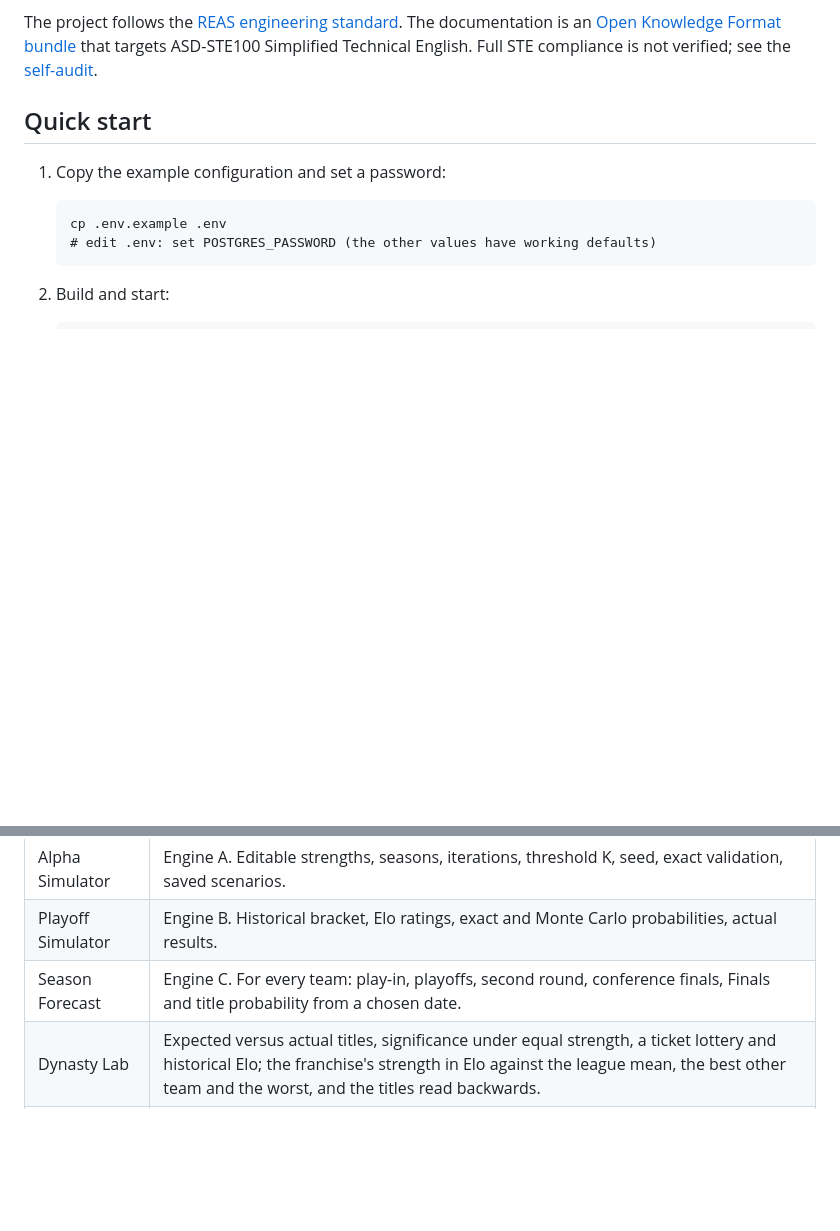
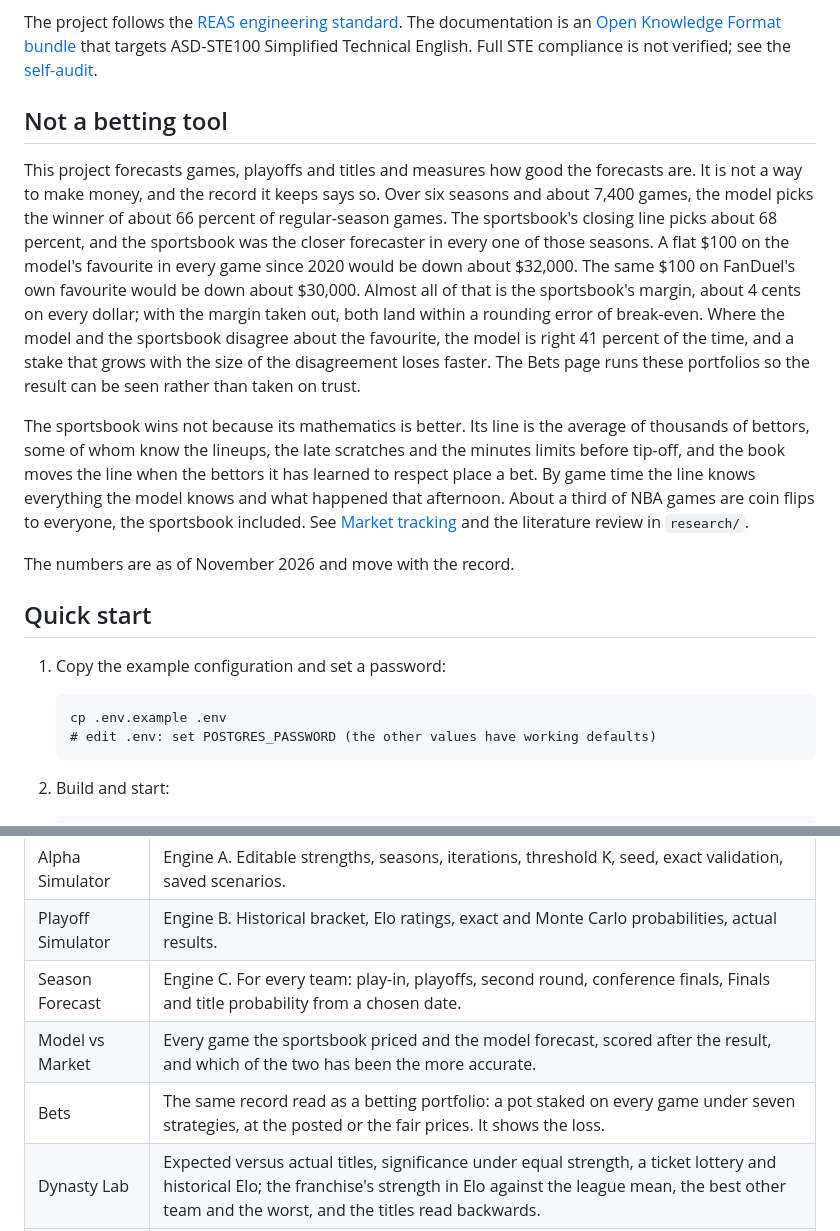
Before and after one commit to abenamer/nbastats, a Markdown page: README.md, 2 parts joined by grey strips. Drawn GitHub-style; blank space fills up the shorter version.

Commit message:
README: say plainly that the project is not a betting tool
A section gives the record's numbers in lay terms: the model calls about
66 percent of games, the closing line about 68, the sportsbook was the
closer in every season, a flat stake on either favourite loses the
margin, and the model is right on 41 percent of its disagreements. The
Pages table gains Model vs Market and Bets.

Co-Authored-By: Claude Fable 5.1 <noreply@anthropic.com>

```diff
--- a/README.md
+++ b/README.md
@@ -12,6 +12,14 @@ The application answers these questions:
 6. Is a dynasty such as the Golden State Warriors statistically unusual when you use season-specific team strength?
 
 The project follows the [REAS engineering standard](https://github.com/abenamer/reas). The documentation is an [Open Knowledge Format bundle](docs/index.md) that targets ASD-STE100 Simplified Technical English. Full STE compliance is not verified; see the [self-audit](docs/self-audit.md).
+
+## Not a betting tool
+
+This project forecasts games, playoffs and titles and measures how good the forecasts are. It is not a way to make money, and the record it keeps says so. Over six seasons and about 7,400 games, the model picks the winner of about 66 percent of regular-season games. The sportsbook's closing line picks about 68 percent, and the sportsbook was the closer forecaster in every one of those seasons. A flat $100 on the model's favourite in every game since 2020 would be down about $32,000. The same $100 on FanDuel's own favourite would be down about $30,000. Almost all of that is the sportsbook's margin, about 4 cents on every dollar; with the margin taken out, both land within a rounding error of break-even. Where the model and the sportsbook disagree about the favourite, the model is right 41 percent of the time, and a stake that grows with the size of the disagreement loses faster. The Bets page runs these portfolios so the result can be seen rather than taken on trust.
+
+The sportsbook wins not because its mathematics is better. Its line is the average of thousands of bettors, some of whom know the lineups, the late scratches and the minutes limits before tip-off, and the book moves the line when the bettors it has learned to respect place a bet. By game time the line knows everything the model knows and what happened that afternoon. About a third of NBA games are coin flips to everyone, the sportsbook included. See [Market tracking](docs/concepts/market-tracking.md) and the literature review in `research/`.
+
+The numbers are as of November 2026 and move with the record.
 
 ## Quick start
 
@@ -54,6 +62,8 @@ The first start imports the bundled game log (75,913 games, 1946-47 to 2024-25).
 | Alpha Simulator | Engine A. Editable strengths, seasons, iterations, threshold K, seed, exact validation, saved scenarios. |
 | Playoff Simulator | Engine B. Historical bracket, Elo ratings, exact and Monte Carlo probabilities, actual results. |
 | Season Forecast | Engine C. For every team: play-in, playoffs, second round, conference finals, Finals and title probability from a chosen date. |
+| Model vs Market | Every game the sportsbook priced and the model forecast, scored after the result, and which of the two has been the more accurate. |
+| Bets | The same record read as a betting portfolio: a pot staked on every game under seven strategies, at the posted or the fair prices. It shows the loss. |
 | Dynasty Lab | Expected versus actual titles, significance under equal strength, a ticket lottery and historical Elo; the franchise's strength in Elo against the league mean, the best other team and the worst, and the titles read backwards. |
 | Validation | Backtests from 2003-04, calibration plots, Elo against baselines, rolling parameter tuning, assumptions. |
 | Data | Imports, season coverage, refresh and upload, database health, application version. |
```
Also changed, not shown: CHANGELOG.md (+1 -0 lines).
